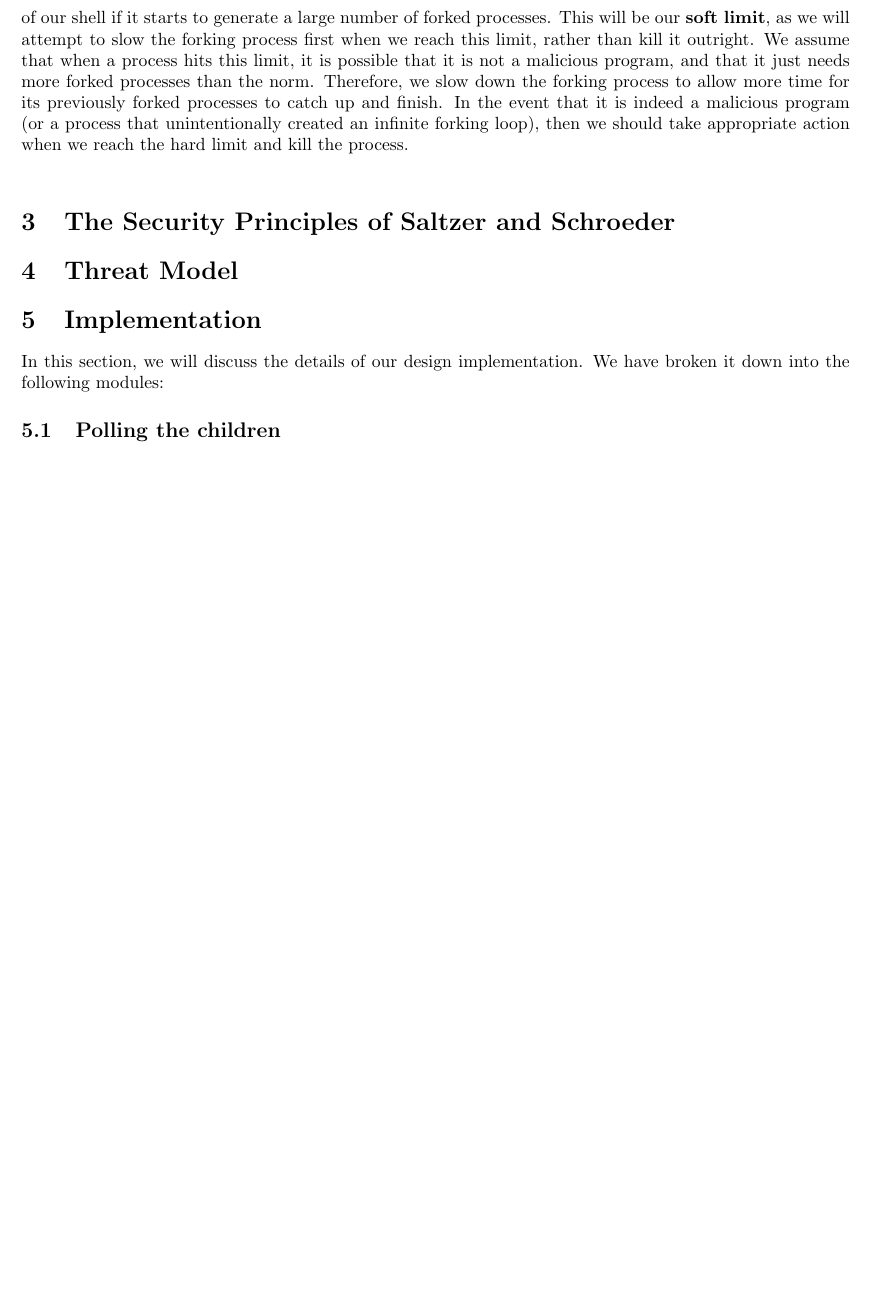
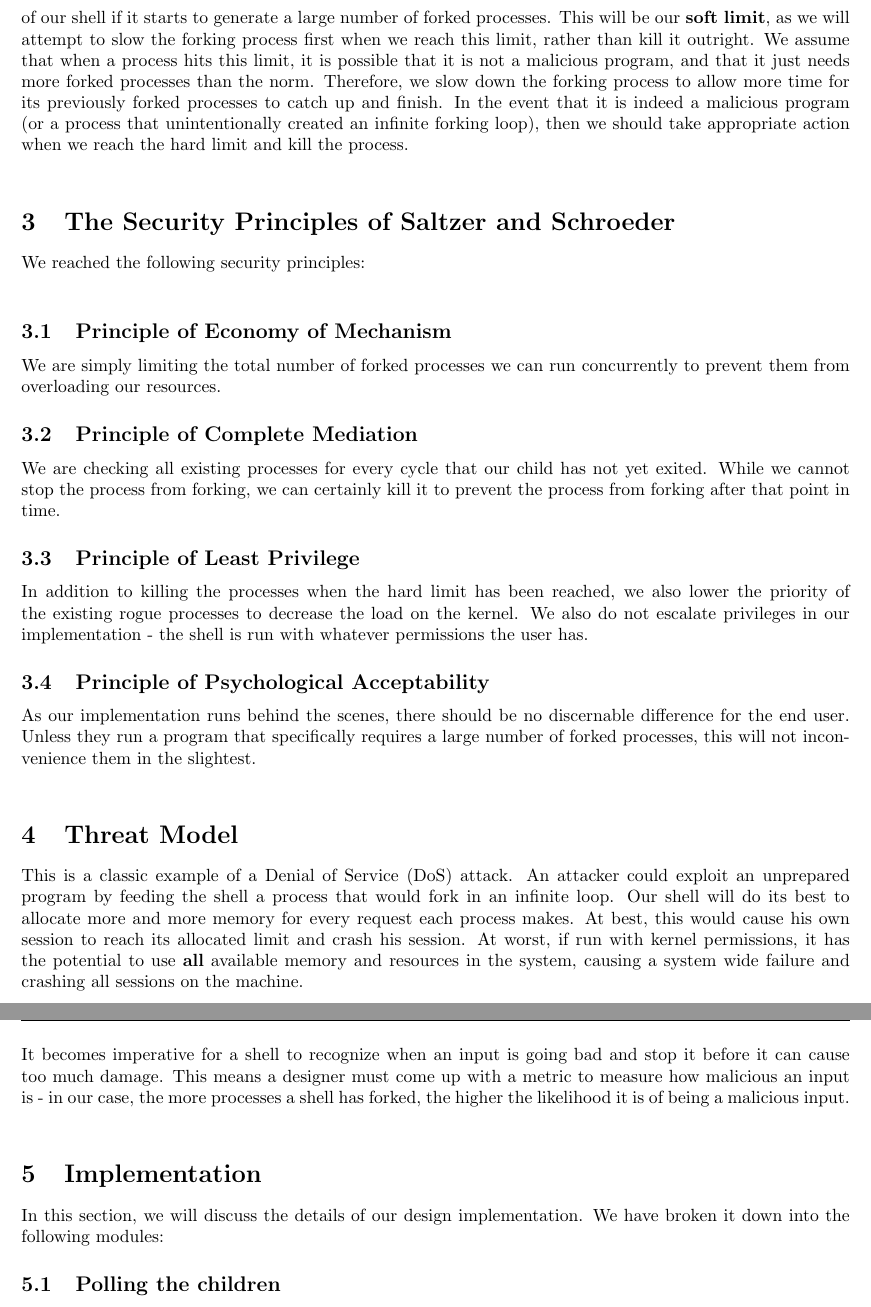
Before and after one commit to stung/cs111timetravel, a LaTeX document (DesignReport.tex): part of page 2 of 7 before the commit and two parts of pages 2 and 3 of 8 after it, the two joined at a grey line, cut so that both start at the same text, the shorter picture padded with empty space. Compiled offline with pdfLaTeX.

Commit message:
Completed the design report

```diff
--- a/DesignReport.tex
+++ b/DesignReport.tex
@@ -178,6 +178,24 @@ we reach the hard limit and kill the process. \\
 %----------------------------------------------------------------------------------------
 
 \section{The Security Principles of Saltzer and Schroeder}
+We reached the following security principles: \\
+\subsection{Principle of Economy of Mechanism}
+We are simply limiting the total number of forked processes we can run
+concurrently to prevent them from overloading our resources.
+\subsection{Principle of Complete Mediation}
+We are checking all existing processes for every cycle that our child has not
+yet exited. While we cannot stop the process from forking, we can certainly
+kill it to prevent the process from forking after that point in time.
+\subsection{Principle of Least Privilege}
+In addition to killing the processes when the hard limit has been reached, we
+also lower the priority of the existing rogue processes to decrease the load on
+the kernel. We also do not escalate privileges in our implementation - the
+shell is run with whatever permissions the user has.
+\subsection{Principle of Psychological Acceptability}
+As our implementation runs behind the scenes, there should be no discernable
+difference for the end user. Unless they run a program that specifically
+requires a large number of forked processes, this will not inconvenience them
+in the slightest. \\
 
 % \begin{tabular}{ll}
 % Mass of magnesium metal & = \SI{8.59}{g} - \SI{7.28}{g}\\
@@ -194,6 +212,19 @@ we reach the hard limit and kill the process. \\
 %----------------------------------------------------------------------------------------
 
 \section{Threat Model}
+This is a classic example of a Denial of Service (DoS) attack. An attacker
+could exploit an unprepared program by feeding the shell a process that would
+fork in an infinite loop. Our shell will do its best to allocate more and more
+memory for every request each process makes. At best, this would cause his own
+session to reach its allocated limit and crash his session. At worst, if run
+with kernel permissions, it has the potential to use \textbf{all} available
+memory and resources in the system, causing a system wide failure and crashing
+all sessions on the machine. \\
+It becomes imperative for a shell to recognize when an input is going bad and
+stop it before it can cause too much damage. This means a designer must come up
+with a metric to measure how malicious an input is - in our case, the more
+processes a shell has forked, the higher the likelihood it is of being a
+malicious input. \\
 
 % The atomic weight of magnesium is concluded to be \SI{24}{g/mol}, as determined by the stoichiometry of its chemical combination with oxygen. This result is in agreement with the accepted value.
 
```
Also changed, not shown: DesignReport.tex (7 more changed lines).
